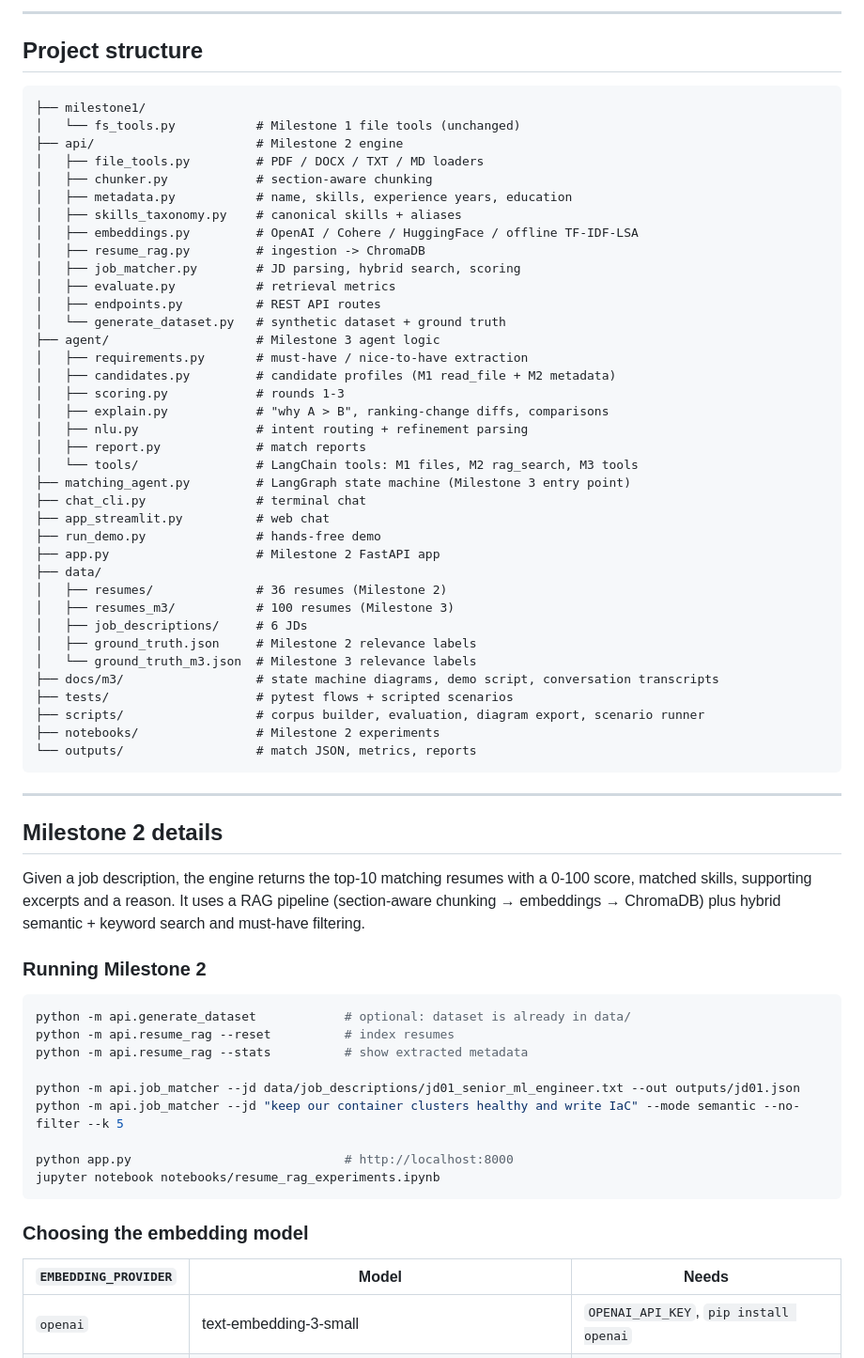
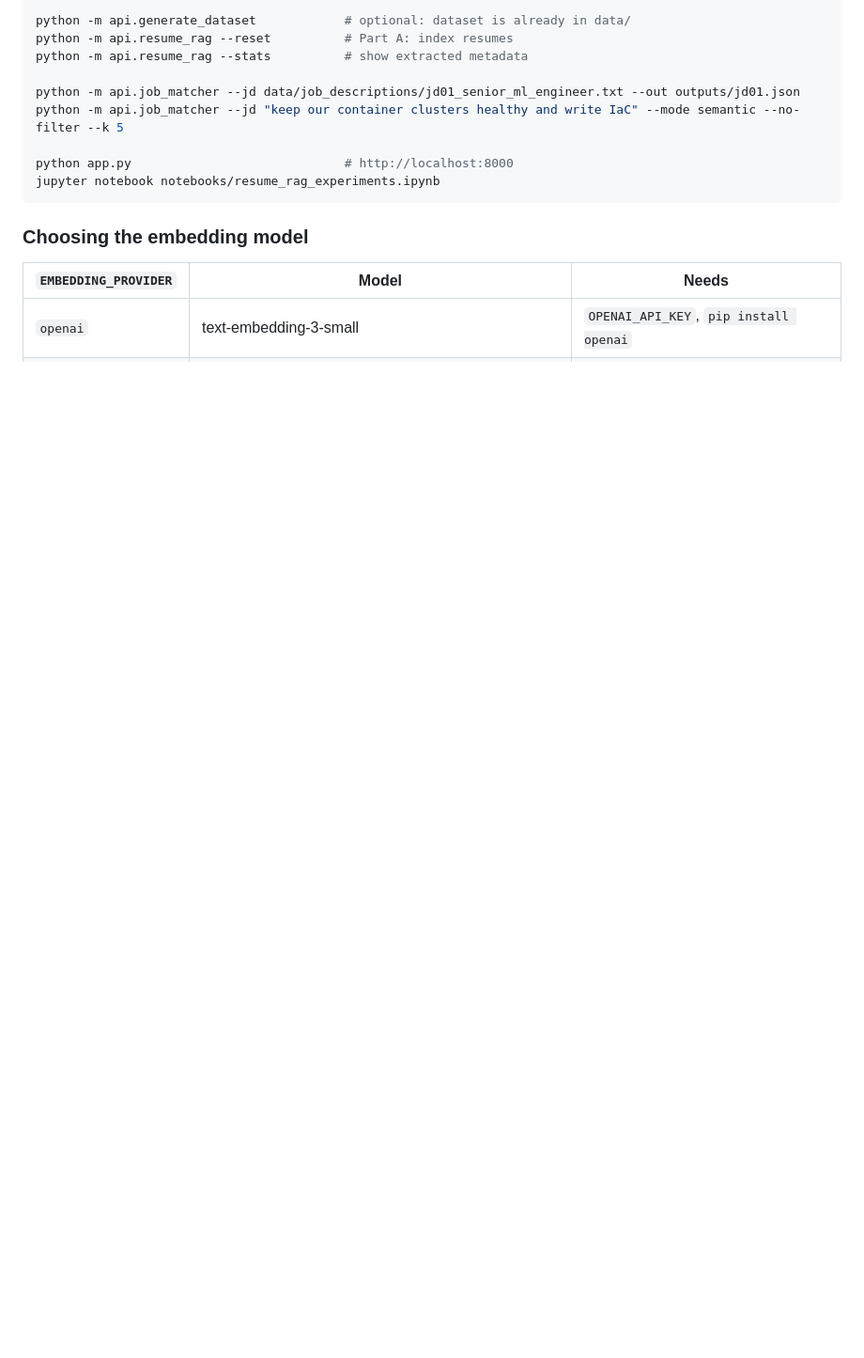
Before and after one commit to chaitu518/resume-rag, a Markdown page: README.md, the part around one of its changes. Shown at 94% size. Drawn GitHub-style; blank space fills up the shorter version.

````diff
--- a/README.md
+++ b/README.md
@@ -85,58 +40,5 @@ No API key is needed. Everything runs offline with deterministic scores.
----
-
-## Project structure
-
-```text
-├── milestone1/
-│   └── fs_tools.py           # Milestone 1 file tools (unchanged)
-├── api/                      # Milestone 2 engine
-│   ├── file_tools.py         # PDF / DOCX / TXT / MD loaders
-│   ├── chunker.py            # section-aware chunking
-│   ├── metadata.py           # name, skills, experience years, education
-│   ├── skills_taxonomy.py    # canonical skills + aliases
-│   ├── embeddings.py         # OpenAI / Cohere / HuggingFace / offline TF-IDF-LSA
-│   ├── resume_rag.py         # ingestion -> ChromaDB
-│   ├── job_matcher.py        # JD parsing, hybrid search, scoring
-│   ├── evaluate.py           # retrieval metrics
-│   ├── endpoints.py          # REST API routes
-│   └── generate_dataset.py   # synthetic dataset + ground truth
-├── agent/                    # Milestone 3 agent logic
-│   ├── requirements.py       # must-have / nice-to-have extraction
-│   ├── candidates.py         # candidate profiles (M1 read_file + M2 metadata)
-│   ├── scoring.py            # rounds 1-3
-│   ├── explain.py            # "why A > B", ranking-change diffs, comparisons
-│   ├── nlu.py                # intent routing + refinement parsing
-│   ├── report.py             # match reports
-│   └── tools/                # LangChain tools: M1 files, M2 rag_search, M3 tools
-├── matching_agent.py         # LangGraph state machine (Milestone 3 entry point)
-├── chat_cli.py               # terminal chat
-├── app_streamlit.py          # web chat
-├── run_demo.py               # hands-free demo
-├── app.py                    # Milestone 2 FastAPI app
-├── data/
-│   ├── resumes/              # 36 resumes (Milestone 2)
-│   ├── resumes_m3/           # 100 resumes (Milestone 3)
-│   ├── job_descriptions/     # 6 JDs
-│   ├── ground_truth.json     # Milestone 2 relevance labels
-│   └── ground_truth_m3.json  # Milestone 3 relevance labels
-├── docs/m3/                  # state machine diagrams, demo script, conversation transcripts
-├── tests/                    # pytest flows + scripted scenarios
-├── scripts/                  # corpus builder, evaluation, diagram export, scenario runner
-├── notebooks/                # Milestone 2 experiments
-└── outputs/                  # match JSON, metrics, reports
-```
-
----
-
-## Milestone 2 details
-
-Given a job description, the engine returns the top-10 matching resumes with a 0-100 score, matched skills, supporting excerpts and a reason. It uses a RAG pipeline (section-aware chunking → embeddings → ChromaDB) plus hybrid semantic + keyword search and must-have filtering.
-
-### Running Milestone 2
-
-```bash
 python -m api.generate_dataset            # optional: dataset is already in data/
-python -m api.resume_rag --reset          # index resumes
+python -m api.resume_rag --reset          # Part A: index resumes
 python -m api.resume_rag --stats          # show extracted metadata
 
 python -m api.job_matcher --jd data/job_descriptions/jd01_senior_ml_engineer.txt --out outputs/jd01.json
````
Also changed, not shown: other parts of README.md (+76 -111 lines).
